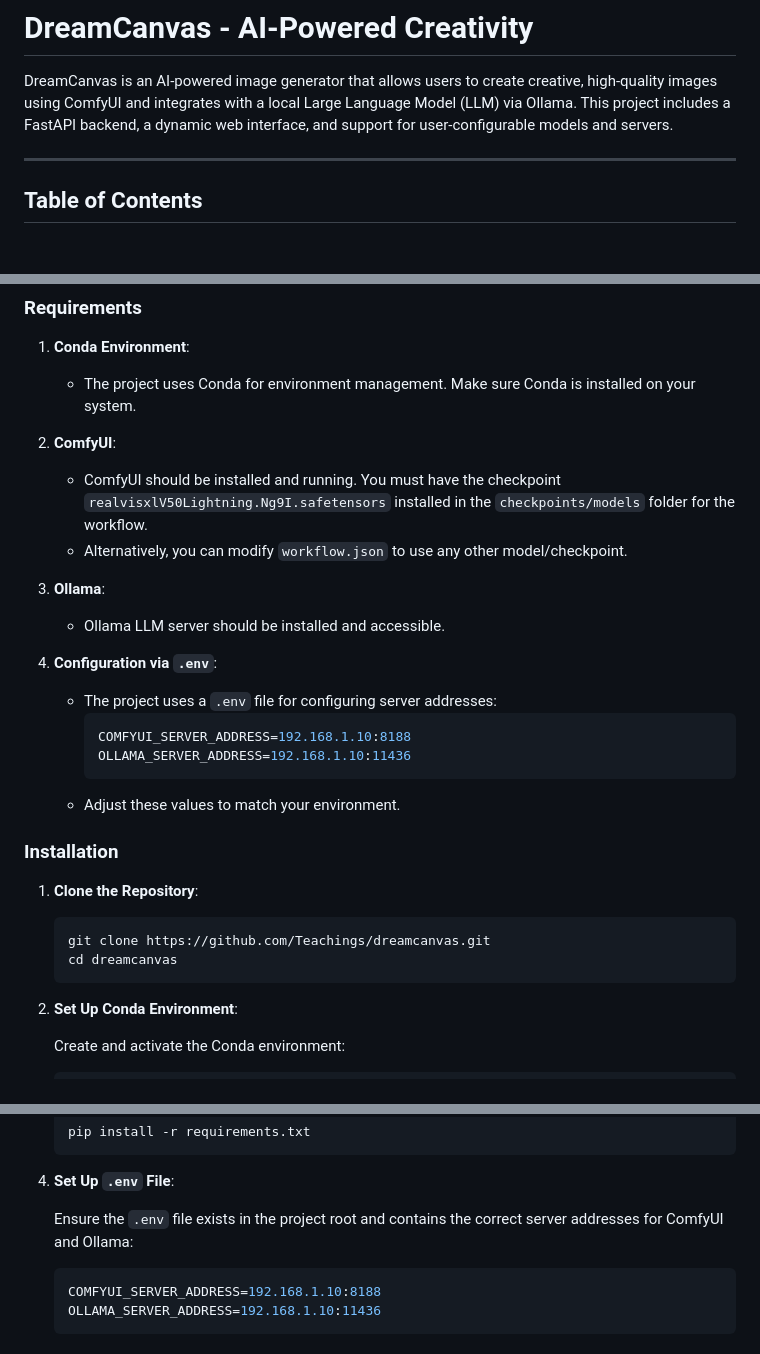
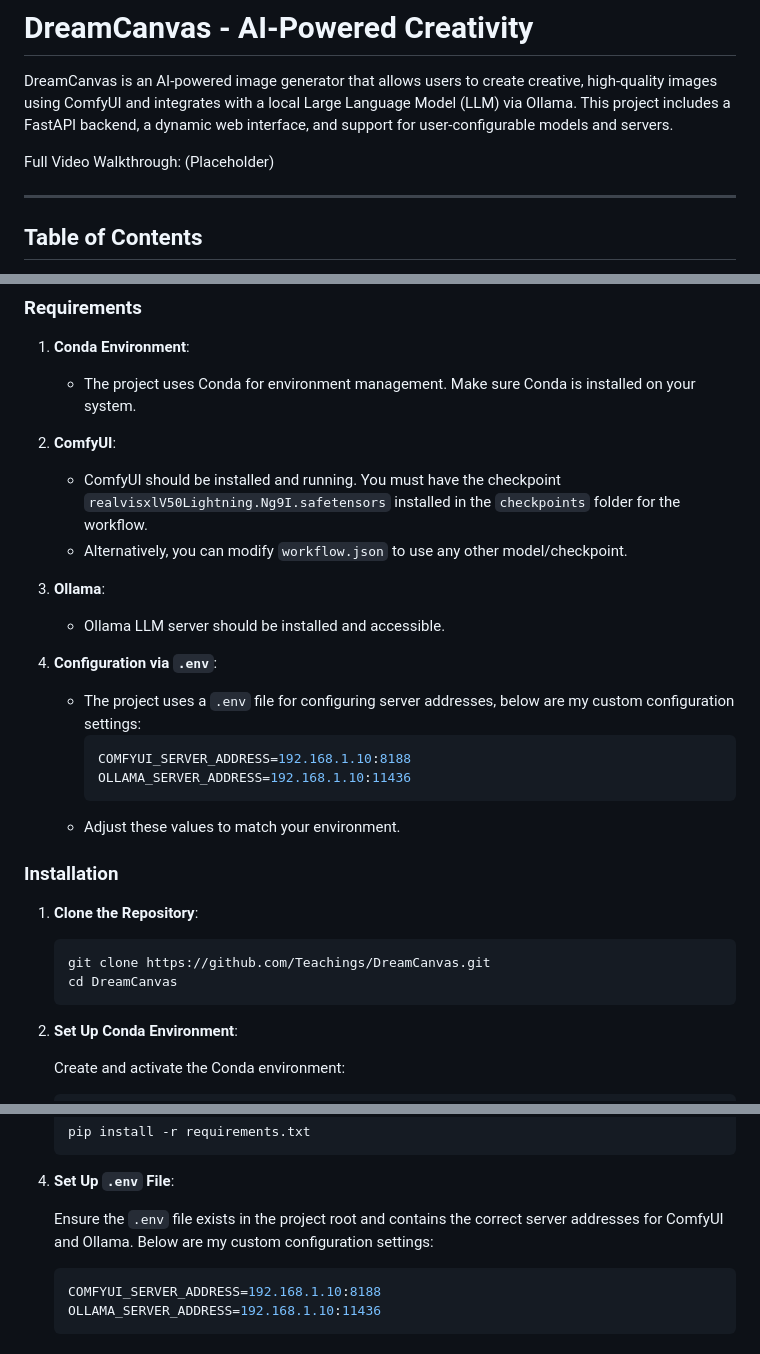
Before and after one commit to Teachings/DreamCanvas, a Markdown page: Readme.md, 3 parts joined by grey strips. GitHub-like rendering; blank space fills up the shorter version.

````diff
--- a/Readme.md
+++ b/Readme.md
@@ -2,6 +2,9 @@
 # DreamCanvas - AI-Powered Creativity
 
 DreamCanvas is an AI-powered image generator that allows users to create creative, high-quality images using ComfyUI and integrates with a local Large Language Model (LLM) via Ollama. This project includes a FastAPI backend, a dynamic web interface, and support for user-configurable models and servers.
+
+Full Video Walkthrough:
+ (Placeholder)
 
 ---
 
@@ -34,14 +37,14 @@ DreamCanvas is an AI-powered image generator that allows users to create creativ
    - The project uses Conda for environment management. Make sure Conda is installed on your system.
 
 2. **ComfyUI**:
-   - ComfyUI should be installed and running. You must have the checkpoint `realvisxlV50Lightning.Ng9I.safetensors` installed in the `checkpoints/models` folder for the workflow.
+   - ComfyUI should be installed and running. You must have the checkpoint `realvisxlV50Lightning.Ng9I.safetensors` installed in the `checkpoints` folder for the workflow.
    - Alternatively, you can modify `workflow.json` to use any other model/checkpoint.
 
 3. **Ollama**:
    - Ollama LLM server should be installed and accessible.
 
 4. **Configuration via `.env`**:
-   - The project uses a `.env` file for configuring server addresses:
+   - The project uses a `.env` file for configuring server addresses, below are my custom configuration settings:
      ```bash
      COMFYUI_SERVER_ADDRESS=192.168.1.10:8188
      OLLAMA_SERVER_ADDRESS=192.168.1.10:11436
@@ -53,8 +56,8 @@ DreamCanvas is an AI-powered image generator that allows users to create creativ
 1. **Clone the Repository**:
 
    ```bash
-   git clone https://github.com/Teachings/dreamcanvas.git
-   cd dreamcanvas
+   git clone https://github.com/Teachings/DreamCanvas.git
+   cd DreamCanvas
    ```
 
 2. **Set Up Conda Environment**:
@@ -76,7 +79,8 @@ DreamCanvas is an AI-powered image generator that allows users to create creativ
 
 4. **Set Up `.env` File**:
 
-   Ensure the `.env` file exists in the project root and contains the correct server addresses for ComfyUI and Ollama:
+   Ensure the `.env` file exists in the project root and contains the correct server addresses for ComfyUI and Ollama.
+   Below are my custom configuration settings:
 
    ```bash
    COMFYUI_SERVER_ADDRESS=192.168.1.10:8188
````
